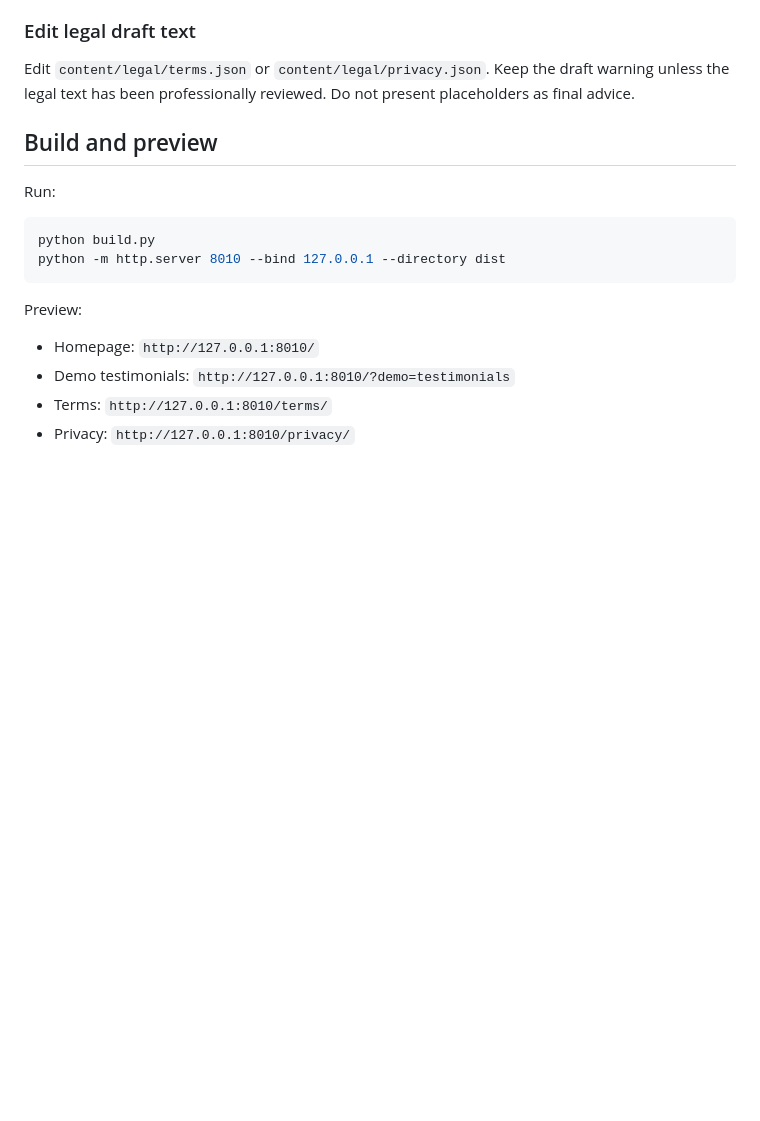
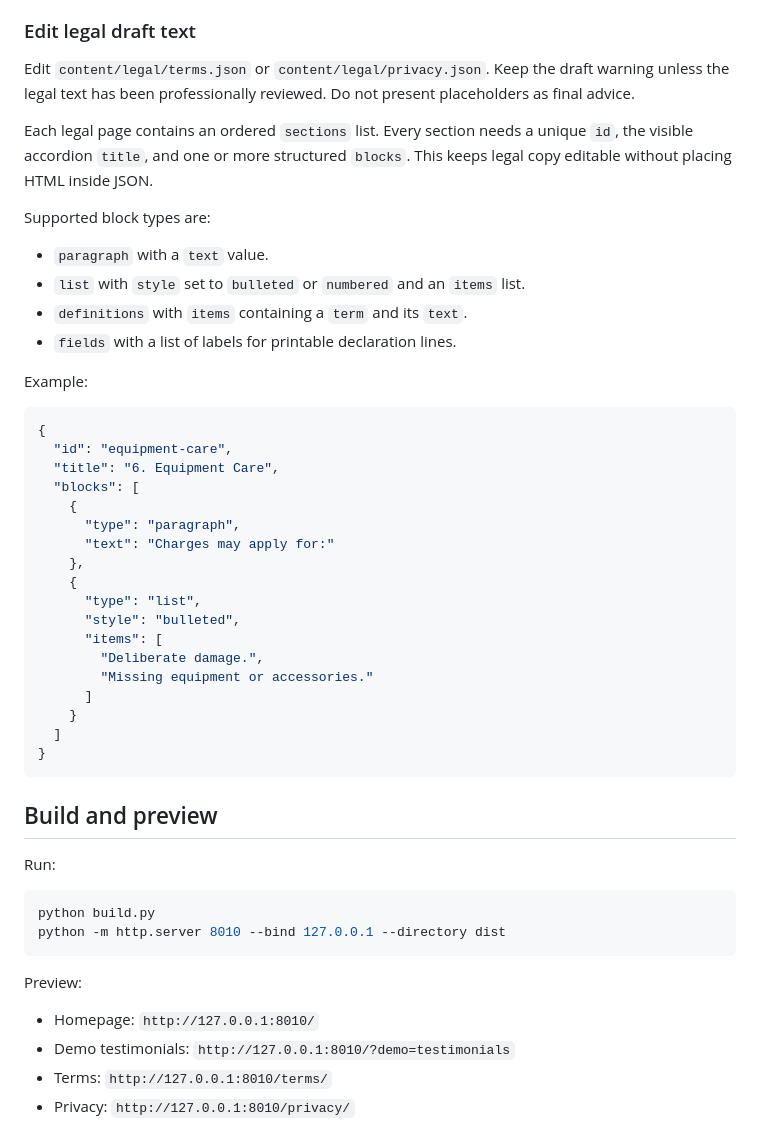
Before and after one commit to PartyLan/PartyLan-Website, a Markdown page: content/CONTENT_GUIDE.md, the part around the change. GitHub-like rendering; blank space fills up the shorter version.

Commit message:
Format legal documents: update content/CONTENT_GUIDE.md

````diff
--- a/content/CONTENT_GUIDE.md
+++ b/content/CONTENT_GUIDE.md
@@ -88,6 +88,38 @@ Edit `content/faq.csv`. Keep questions short and answers clear. Hide an FAQ with
 ### Edit legal draft text
 
 Edit `content/legal/terms.json` or `content/legal/privacy.json`. Keep the draft warning unless the legal text has been professionally reviewed. Do not present placeholders as final advice.
+
+Each legal page contains an ordered `sections` list. Every section needs a unique `id`, the visible accordion `title`, and one or more structured `blocks`. This keeps legal copy editable without placing HTML inside JSON.
+
+Supported block types are:
+
+- `paragraph` with a `text` value.
+- `list` with `style` set to `bulleted` or `numbered` and an `items` list.
+- `definitions` with `items` containing a `term` and its `text`.
+- `fields` with a list of labels for printable declaration lines.
+
+Example:
+
+```json
+{
+  "id": "equipment-care",
+  "title": "6. Equipment Care",
+  "blocks": [
+    {
+      "type": "paragraph",
+      "text": "Charges may apply for:"
+    },
+    {
+      "type": "list",
+      "style": "bulleted",
+      "items": [
+        "Deliberate damage.",
+        "Missing equipment or accessories."
+      ]
+    }
+  ]
+}
+```
 
 ## Build and preview
 
````
